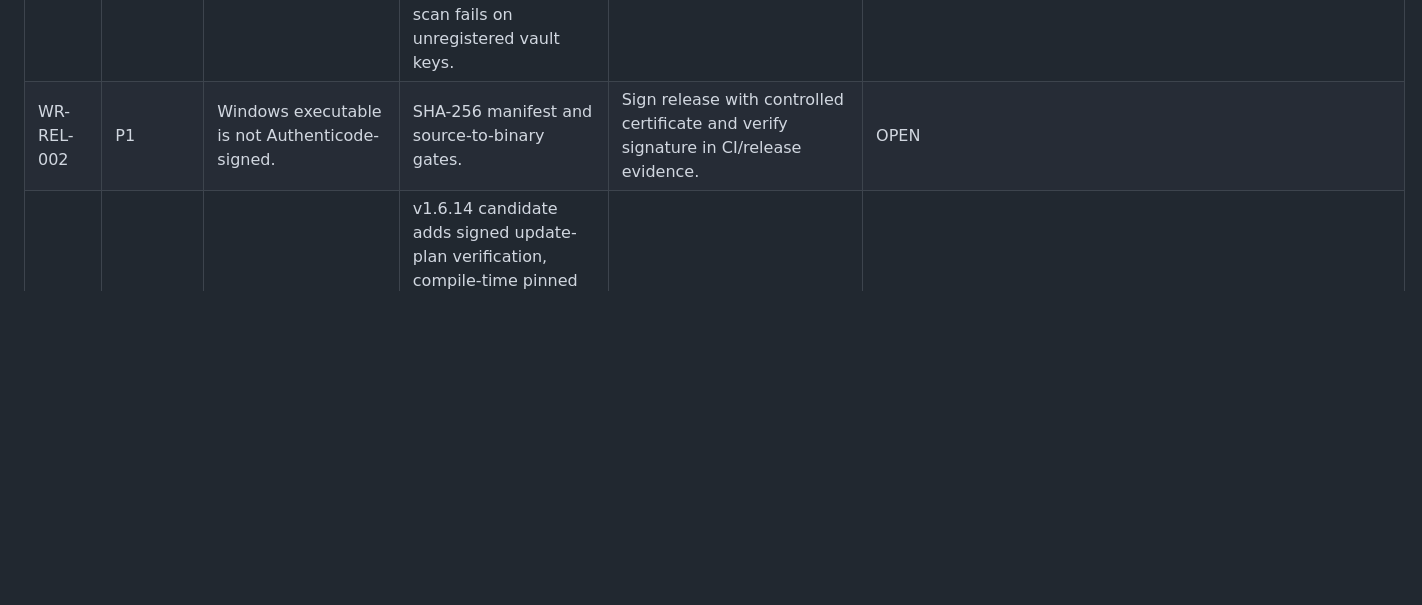
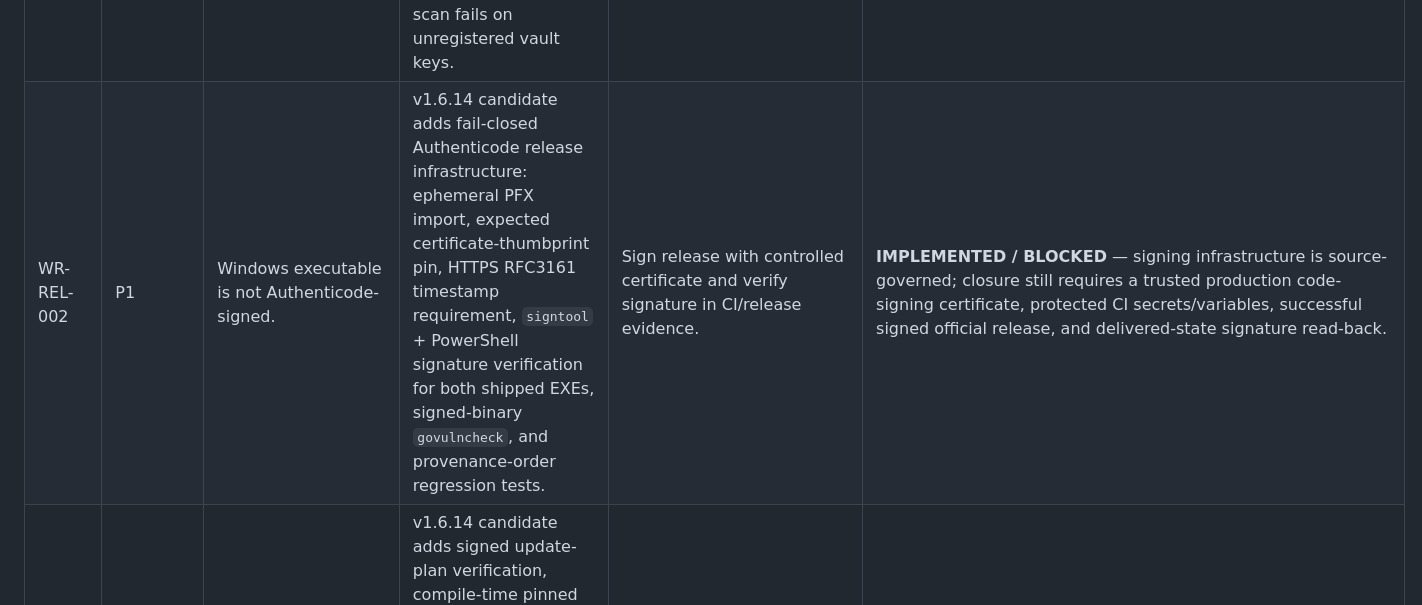
Before and after one commit to Aftergraph/war-room, a Markdown page: desktop/docs/WEAKNESSES-AND-RISK-REGISTER.md, the part around the change. Rendered like a GitHub page; blank space fills up the shorter version.

Commit message:
docs(desktop): record Authenticode implementation blocker

```diff
--- a/desktop/docs/WEAKNESSES-AND-RISK-REGISTER.md
+++ b/desktop/docs/WEAKNESSES-AND-RISK-REGISTER.md
@@ -11,7 +11,7 @@ This register is release evidence, not marketing copy. A weakness is closed only
 | WR-A11Y-002 | P2 | No physical touchscreen/digitizer is present on the current Lenovo target, so real touch evidence is unavailable. | Coarse-pointer CSS and non-drag keyboard controls. | Physical touch-hardware validation or documented supported-device exception. | OPEN |
 | WR-SEC-002 | P1 | Loopback session token protects mutation APIs but is a local-user/process boundary, not a multi-user authentication system. | Exact IPv4 loopback Host policy (`127.0.0.1:<port>`), exact same-origin policy when `Origin` is present, ephemeral `X-WarRoom-Session`, server-side secrets, and explicit hostile Host/Origin regression tests. | Add and verify Host/Origin policy + explicit local threat-model tests, or formally accept the single-user desktop boundary. | **CLOSED in v1.6.11** — final PR #7 head `86b653c769f8b6a2097fc93232fd823b623fd491` passed `Desktop stabilization` run `35423255178`, merged as `2d872067a4c866b60ffe205cc609089d72978bdb`, and post-merge `main` run `35423366567` passed. |
 | WR-SEC-003 | P2 | Log redaction is pattern-based and cannot prove coverage for future secret formats. | Central typed registry covers all production vault credential keys plus session/Bearer transports; regression corpus covers recognizable formats and opaque labeled credentials; source scan fails on unregistered vault keys. | Central secret type registry + regression corpus covering every supported credential format. | **CLOSED in v1.6.12** — PR #11 final head `a13a6d9b3d6b10fbbbaa14b7d8ddefddbff69ce2` passed Desktop stabilization run `35430262886`, merged as `a917cffd4a6cb56435cc936abfb624d02dd5a65c`, and post-merge `main` run `35430352696` passed on Linux and native Windows. |
-| WR-REL-002 | P1 | Windows executable is not Authenticode-signed. | SHA-256 manifest and source-to-binary gates. | Sign release with controlled certificate and verify signature in CI/release evidence. | OPEN |
+| WR-REL-002 | P1 | Windows executable is not Authenticode-signed. | v1.6.14 candidate adds fail-closed Authenticode release infrastructure: ephemeral PFX import, expected certificate-thumbprint pin, HTTPS RFC3161 timestamp requirement, `signtool` + PowerShell signature verification for both shipped EXEs, signed-binary `govulncheck`, and provenance-order regression tests. | Sign release with controlled certificate and verify signature in CI/release evidence. | **IMPLEMENTED / BLOCKED** — signing infrastructure is source-governed; closure still requires a trusted production code-signing certificate, protected CI secrets/variables, successful signed official release, and delivered-state signature read-back. |
 | WR-REL-003 | P1 | No governed updater/rollback mechanism. | v1.6.14 candidate adds signed update-plan verification, compile-time pinned trust, artifact verification, state-schema preflight/snapshot, atomic swap, native post-install health smoke, and automatic rollback tests; official release gate fails while production trust/signing material is absent. | Signed updater with rollback, migration preflight, and failed-update recovery test. | **IMPLEMENTED / BLOCKED** — core updater + rollback tests are in v1.6.14 candidate; closure requires a governed production public key, matching CI signing secret/key-id, official signed update-plan publication, updater binary release, and delivered failed-update recovery evidence. Dependency: `WR-REL-002` / release signing governance. |
 | WR-REL-004 | P2 | Bit-for-bit reproducibility across independent Windows builders is not asserted. | `-trimpath`, fixed toolchain floor, exact source/hash evidence. | Two independent builders produce matching or explainably normalized artifacts with reproducibility report. | **CLOSED for v1.6.11** — GitHub release builder run `35423444087` and an independent Lenovo Windows build from fresh checkout `2d872067a4c866b60ffe205cc609089d72978bdb` with official Go 1.26.8 produced the same `7,982,592`-byte EXE and SHA-256 `16382969514446446f291101eb08ca5292dfd4ad77cbf9f52e5baa4eece42d3a`; see `docs/REPRODUCIBILITY-v1.6.11.md`. |
 | WR-DATA-001 | P2 | GitHub observation is near-live REST reconciliation, not a real-time event/webhook source. | UI labels provenance/freshness; snapshot/stale never claims live. | Add governed event source or keep near-live limitation explicit. | ACCEPTED LIMITATION |
```
